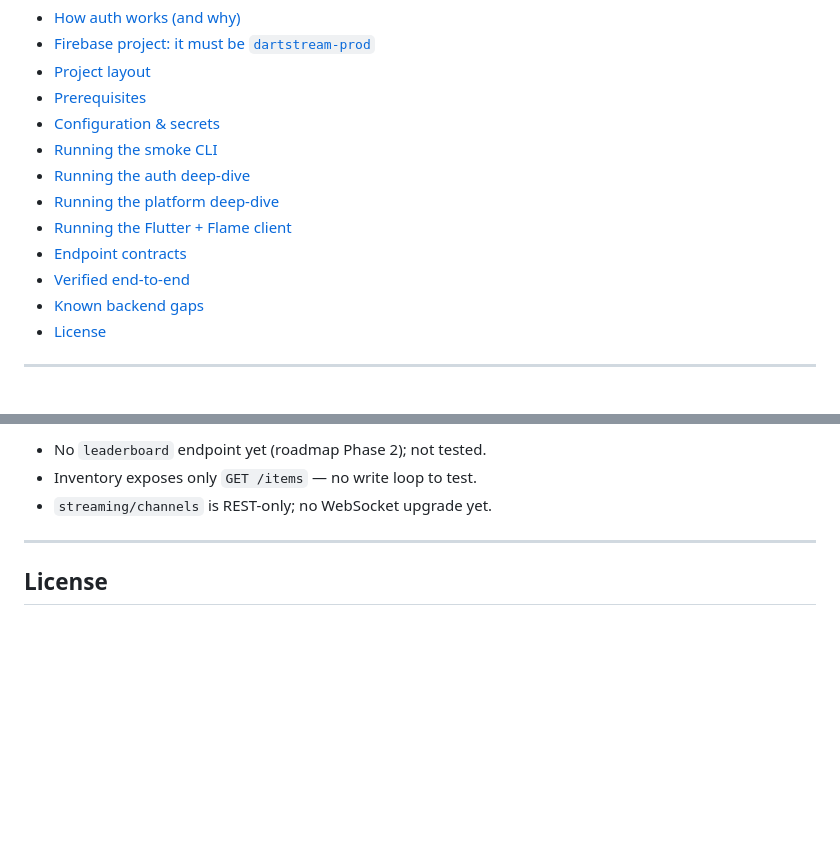
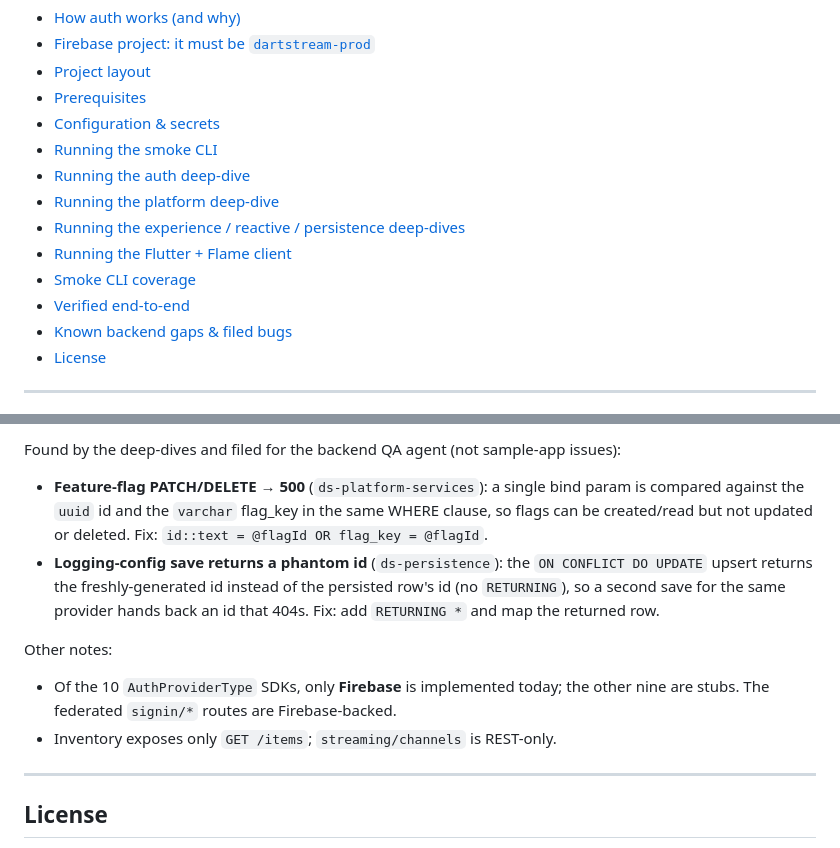
Before and after one commit to brian-chebon/dartstream-sample-app, a Markdown page: README.md, 2 parts joined by grey strips. Rendered like a GitHub page; blank space fills up the shorter version.

```diff
--- a/README.md
+++ b/README.md
@@ -38,10 +38,11 @@ It ships four artifacts:
 - [Running the smoke CLI](#running-the-smoke-cli)
 - [Running the auth deep-dive](#running-the-auth-deep-dive)
 - [Running the platform deep-dive](#running-the-platform-deep-dive)
+- [Running the experience / reactive / persistence deep-dives](#running-the-experience--reactive--persistence-deep-dives)
 - [Running the Flutter + Flame client](#running-the-flutter--flame-client)
-- [Endpoint contracts](#endpoint-contracts)
-- [Verified end-to-end](#verified-end-to-end)
-- [Known backend gaps](#known-backend-gaps)
+- [Smoke CLI coverage](#smoke-cli-coverage)
+- [Verified end-to-end](#verified-end-to-end-live-dartstream-prod-2026-06-03)
+- [Known backend gaps & filed bugs](#known-backend-gaps--filed-bugs)
 - [License](#license)
 
 ---
@@ -362,7 +373,21 @@ mounts the Flame game. Tapping the coin:
 
-- No `leaderboard` endpoint yet (roadmap Phase 2); not tested.
-- Inventory exposes only `GET /items` — no write loop to test.
-- `streaming/channels` is REST-only; no WebSocket upgrade yet.
+Found by the deep-dives and filed for the backend QA agent (not sample-app
+issues):
+
+- **Feature-flag PATCH/DELETE → 500** (`ds-platform-services`): a single bind
+  param is compared against the `uuid` id and the `varchar` flag_key in the same
+  WHERE clause, so flags can be created/read but not updated or deleted. Fix:
+  `id::text = @flagId OR flag_key = @flagId`.
+- **Logging-config save returns a phantom id** (`ds-persistence`): the
+  `ON CONFLICT DO UPDATE` upsert returns the freshly-generated id instead of the
+  persisted row's id (no `RETURNING`), so a second save for the same provider
+  hands back an id that 404s. Fix: add `RETURNING *` and map the returned row.
+
+Other notes:
+
+- Of the 10 `AuthProviderType` SDKs, only **Firebase** is implemented today; the
+  other nine are stubs. The federated `signin/*` routes are Firebase-backed.
+- Inventory exposes only `GET /items`; `streaming/channels` is REST-only.
 
 ---
 
```
Also changed, not shown: other parts of README.md (+30 -20 lines).
